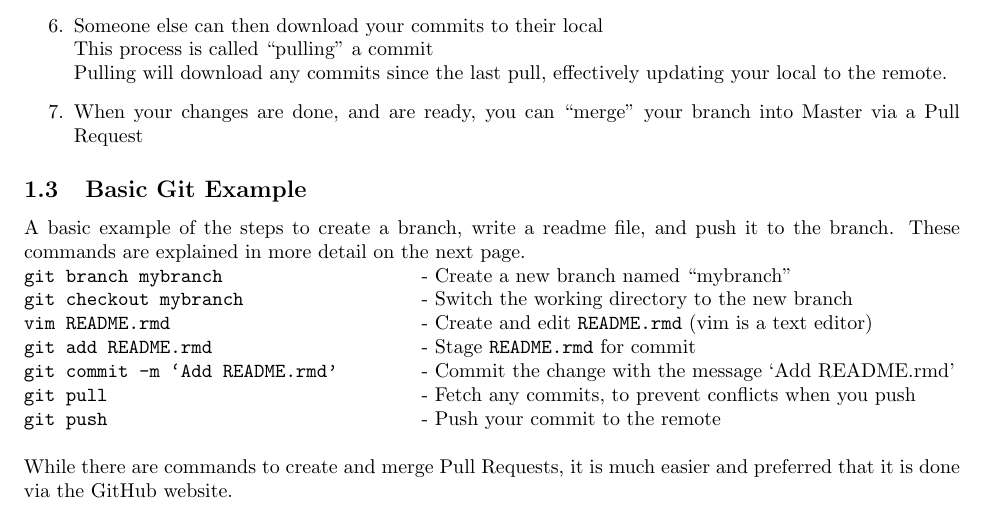
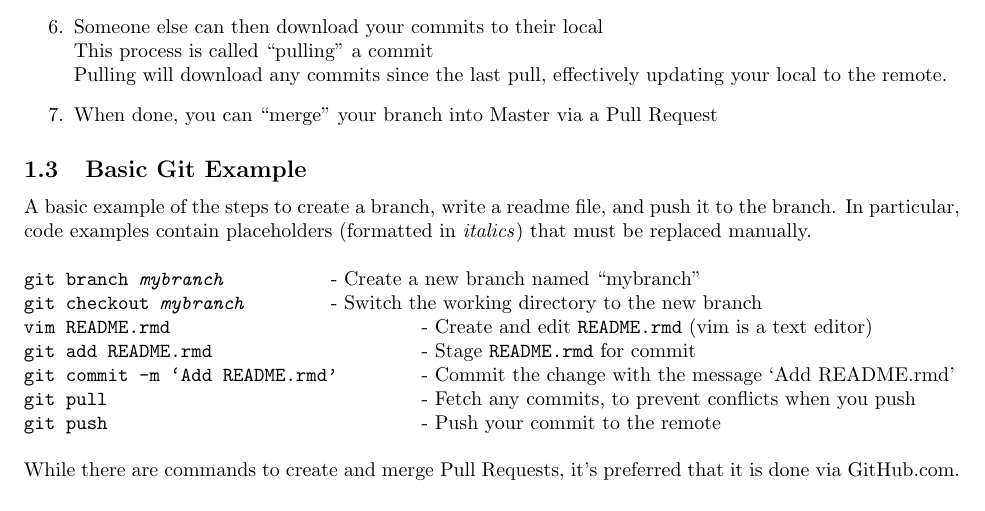
Before and after one commit to SDSURocketProject/Git-Workshop, a LaTeX document (latex/README.tex): part of page 2 of 7, cut so that both start at the same text. Compiled offline with pdfLaTeX.

Commit message:
added italics to 1.3

```diff
--- a/latex/README.tex
+++ b/latex/README.tex
@@ -51,17 +51,16 @@ Git will automatically check that a merge will not cause conflicts (such as mult
 	\item Someone else can then download your commits to their local
 		\\This process is called ``pulling'' a commit
 		\\Pulling will download any commits since the last pull, effectively updating your local to the remote.
-	\item When your changes are done, and are ready, you can ``merge'' your branch into Master via a Pull Request
+	\item When done, you can ``merge'' your branch into Master via a Pull Request
 \end{enumerate}
-
 \subsection{Basic Git Example}
 
 A basic example of the steps to create a branch, write a readme file, and push it to the branch.
-These commands are explained in more detail on the next page.
+In particular, code examples contain placeholders (formatted in \textit{italics}) that must be replaced manually. \\
 
 \noindent
-\texttt{git branch mybranch}\verb+                   +- Create a new branch named ``mybranch''\\
-\texttt{git checkout mybranch}\verb+                 +- Switch the working directory to the new branch\\
+\texttt{git branch \textit{mybranch}}\verb+          +- Create a new branch named ``mybranch''\\
+\texttt{git checkout \textit{mybranch}}\verb+        +- Switch the working directory to the new branch\\
 \texttt{vim README.rmd}\verb+                        +- Create and edit \texttt{README.rmd} (vim is a text editor)\\
 \texttt{git add README.rmd}\verb+                    +- Stage \texttt{README.rmd} for commit\\
 \texttt{git commit -m `Add README.rmd'}\verb+        +- Commit the change with the message `Add README.rmd'\\
@@ -69,7 +68,7 @@ These commands are explained in more detail on the next page.
 \texttt{git push}\verb+                              +- Push your commit to the remote\\
 
 \noindent
-While there are commands to create and merge Pull Requests, it is much easier and preferred that it is done via the GitHub website.
+While there are commands to create and merge Pull Requests, it's preferred that it is done via GitHub.com.
 
 \pagebreak
 
```
Also changed, not shown: latex/README.pdf.
